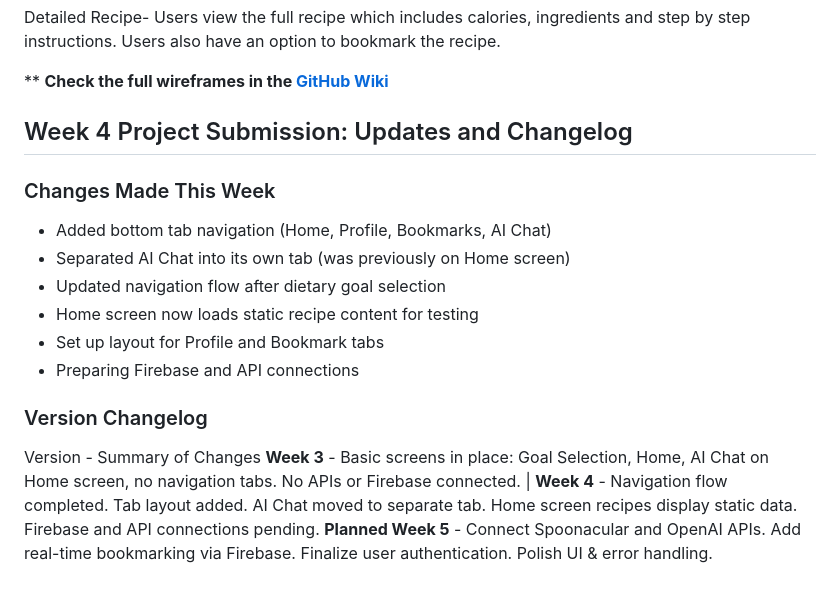
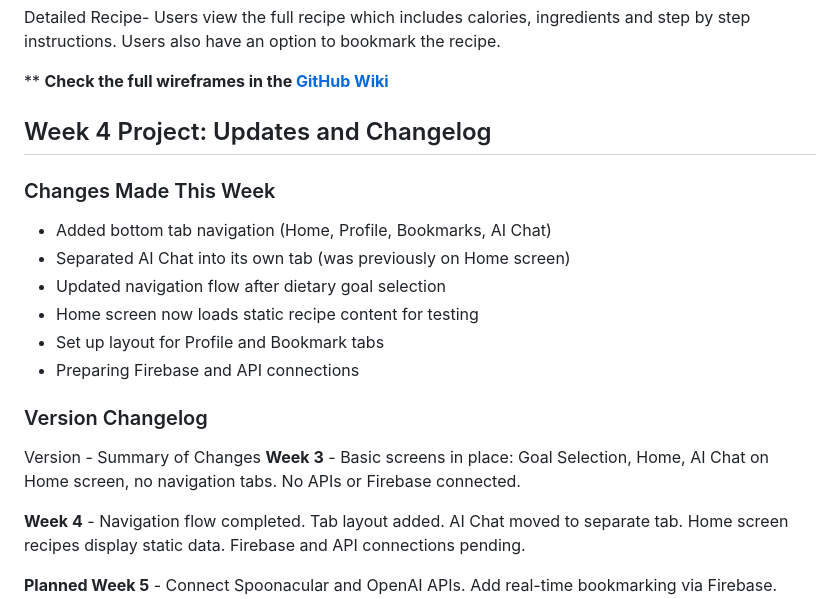
Before and after one commit to petera-major/Recipe-App, a Markdown page: README.md, the part around the change. Rendered like a GitHub page.

Commit message:
Update README: Added changes and version changelog

```diff
--- a/README.md
+++ b/README.md
@@ -43,7 +43,7 @@ Detailed Recipe- Users view the full recipe which includes calories, ingredients
 ** **Check the full wireframes in the [GitHub Wiki](https://github.com/petera-major/Recipe-App/wiki)**
 
 
-## Week 4 Project Submission: Updates and Changelog
+## Week 4 Project: Updates and Changelog
 
 ### Changes Made This Week
 - Added bottom tab navigation (Home, Profile, Bookmarks, AI Chat)
@@ -56,6 +56,8 @@ Detailed Recipe- Users view the full recipe which includes calories, ingredients
 ### Version Changelog
 
 Version - Summary of Changes
-**Week 3** - Basic screens in place: Goal Selection, Home, AI Chat on Home screen, no navigation tabs. No APIs or Firebase connected. |
+**Week 3** - Basic screens in place: Goal Selection, Home, AI Chat on Home screen, no navigation tabs. No APIs or Firebase connected.
+
 **Week 4** - Navigation flow completed. Tab layout added. AI Chat moved to separate tab. Home screen recipes display static data. Firebase and API connections pending.
+
 **Planned Week 5** - Connect Spoonacular and OpenAI APIs. Add real-time bookmarking via Firebase. Finalize user authentication. Polish UI & error handling.
```
